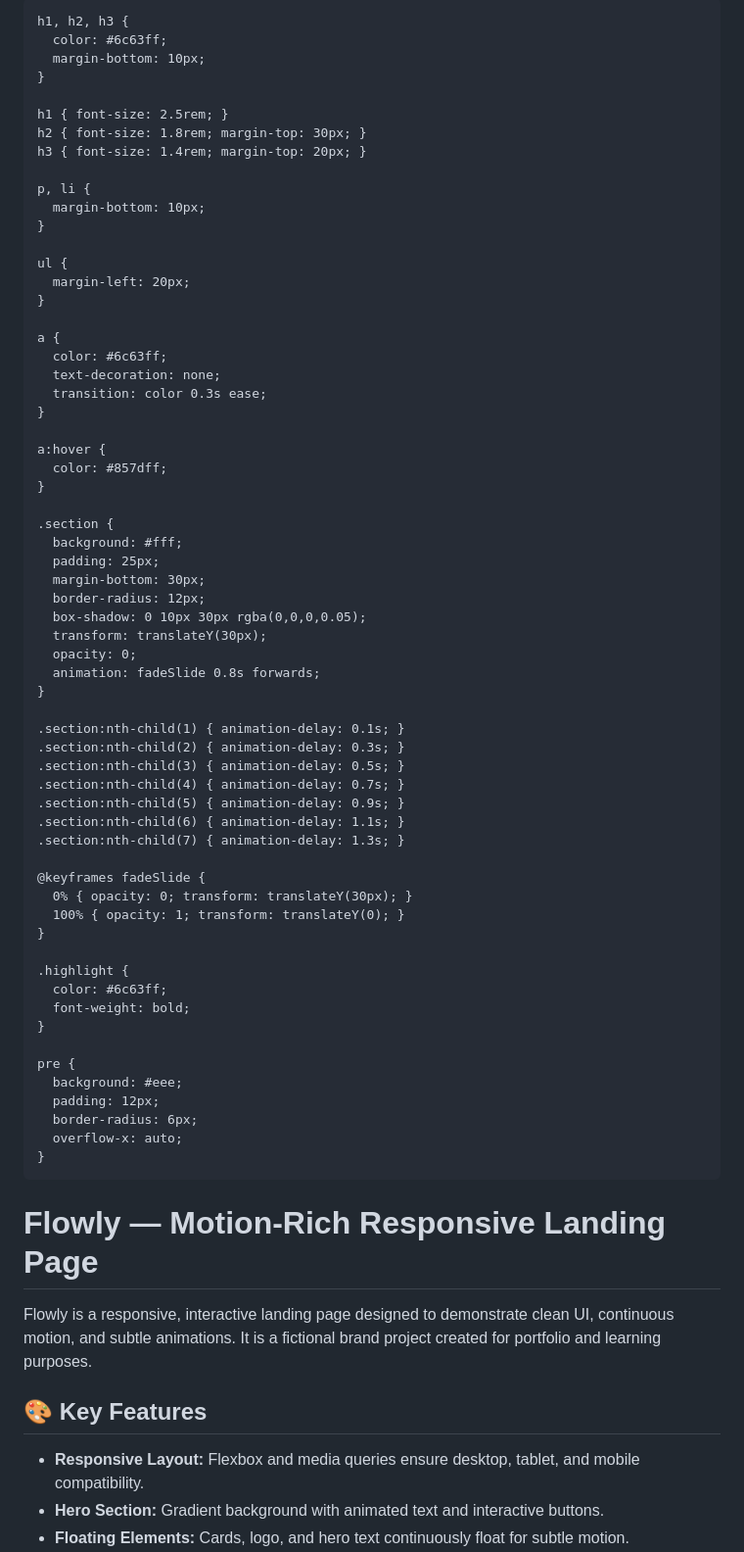
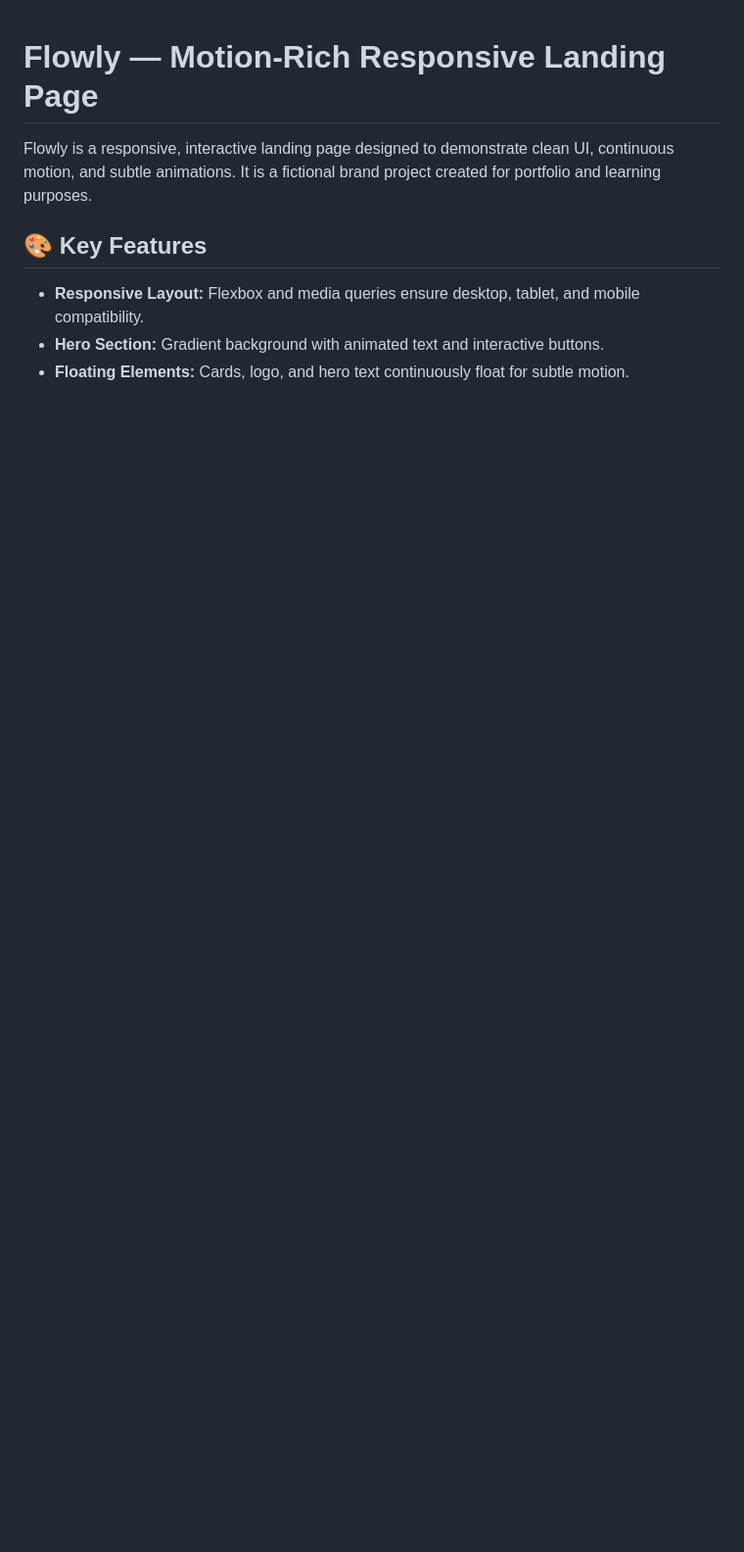
Before and after one commit to faheem1309/Responsive-landing-page, a Markdown page: README.md, the part around the change. Shown at 98% size. Rendered like a GitHub page; blank space fills up the shorter version.

Commit message:
Clean up README by removing HTML structure
Removed HTML boilerplate and styles from README.

```diff
--- a/README.md
+++ b/README.md
@@ -1,85 +1,4 @@
-<!DOCTYPE html>
-<html lang="en">
-<head>
-  <meta charset="UTF-8">
-  <meta name="viewport" content="width=device-width, initial-scale=1.0">
-  <title>Flowly — Animated README</title>
-  <style>
-    /* Base Styles */
-    body {
-      font-family: 'Arial', sans-serif;
-      background: #f4f6ff;
-      color: #222;
-      margin: 0;
-      padding: 30px;
-      line-height: 1.6;
-    }
-
-    h1, h2, h3 {
-      color: #6c63ff;
-      margin-bottom: 10px;
-    }
-
-    h1 { font-size: 2.5rem; }
-    h2 { font-size: 1.8rem; margin-top: 30px; }
-    h3 { font-size: 1.4rem; margin-top: 20px; }
-
-    p, li {
-      margin-bottom: 10px;
-    }
-
-    ul {
-      margin-left: 20px;
-    }
-
-    a {
-      color: #6c63ff;
-      text-decoration: none;
-      transition: color 0.3s ease;
-    }
-
-    a:hover {
-      color: #857dff;
-    }
-
-    .section {
-      background: #fff;
-      padding: 25px;
-      margin-bottom: 30px;
-      border-radius: 12px;
-      box-shadow: 0 10px 30px rgba(0,0,0,0.05);
-      transform: translateY(30px);
-      opacity: 0;
-      animation: fadeSlide 0.8s forwards;
-    }
-
-    .section:nth-child(1) { animation-delay: 0.1s; }
-    .section:nth-child(2) { animation-delay: 0.3s; }
-    .section:nth-child(3) { animation-delay: 0.5s; }
-    .section:nth-child(4) { animation-delay: 0.7s; }
-    .section:nth-child(5) { animation-delay: 0.9s; }
-    .section:nth-child(6) { animation-delay: 1.1s; }
-    .section:nth-child(7) { animation-delay: 1.3s; }
-
-    @keyframes fadeSlide {
-      0% { opacity: 0; transform: translateY(30px); }
-      100% { opacity: 1; transform: translateY(0); }
-    }
-
-    .highlight {
-      color: #6c63ff;
-      font-weight: bold;
-    }
-
-    pre {
-      background: #eee;
-      padding: 12px;
-      border-radius: 6px;
-      overflow-x: auto;
-    }
-
-  </style>
-</head>
+<html>
 <body>
 
   <div class="section">
```
